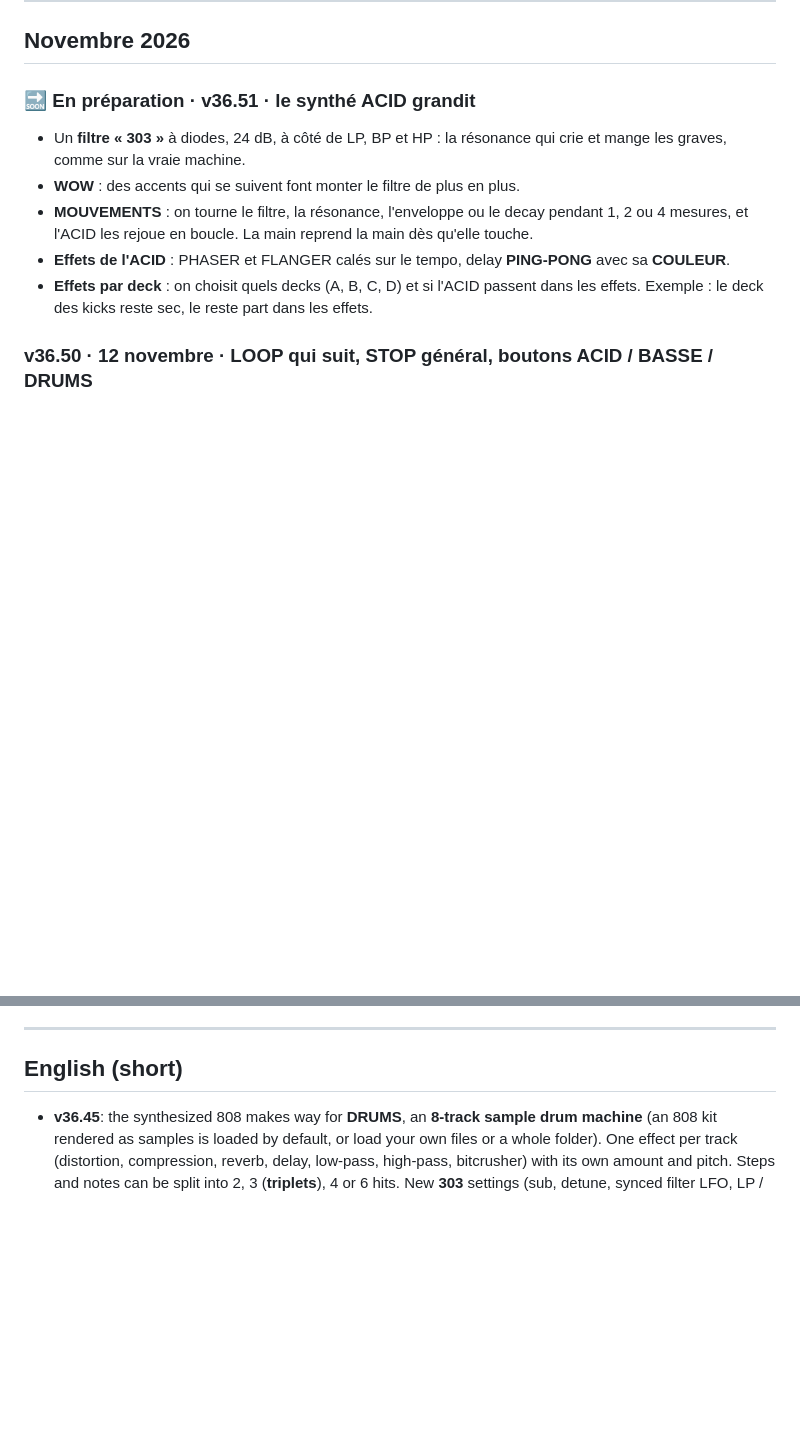
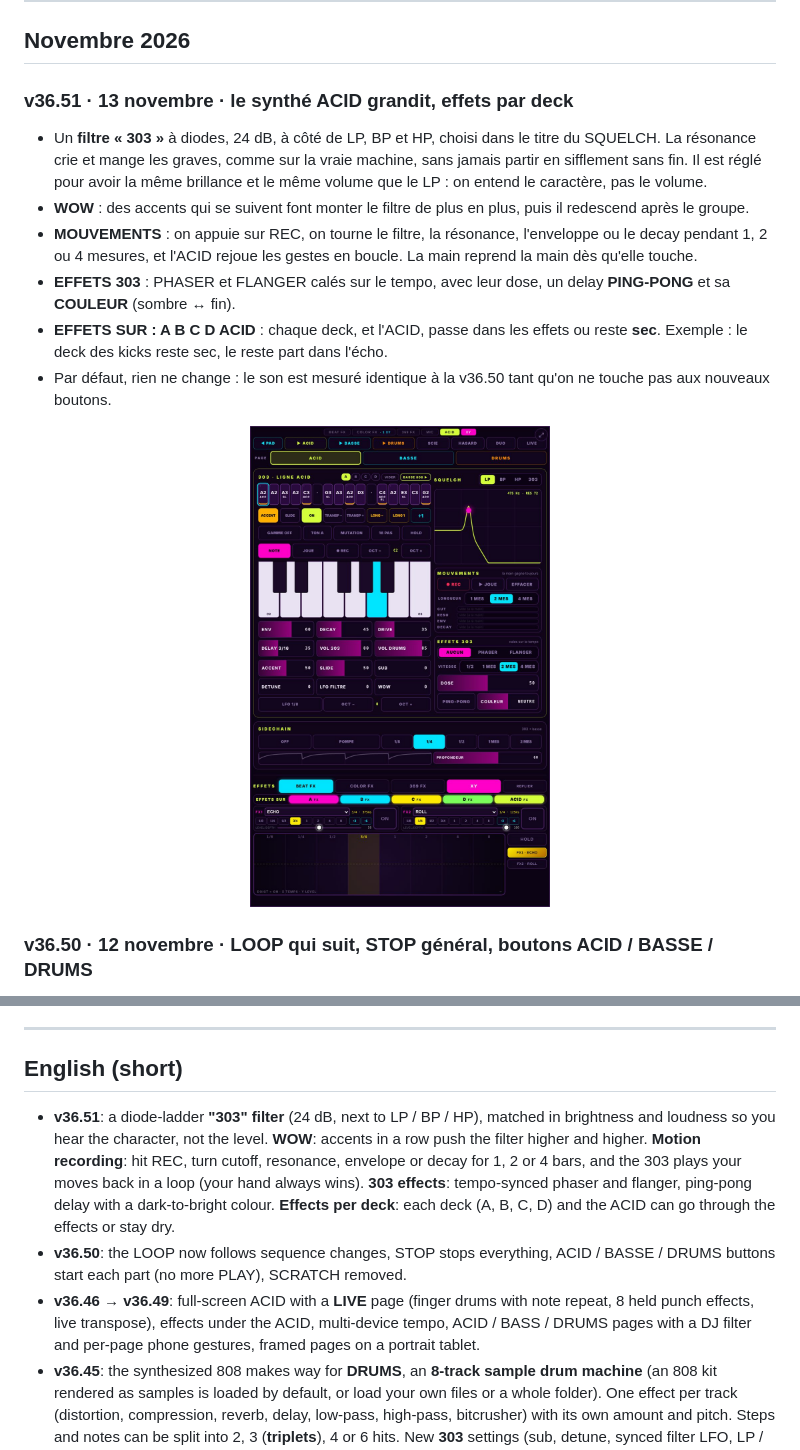
Before and after one commit to T3S6P9/369-LAUNCHPAD, a Markdown page: NOUVEAUTES.md, 2 parts joined by grey strips. GitHub-like rendering; pictures changed too: captures/acid_tablette_v36.51.jpg (added); blank space fills up the shorter version.

Commit message:
Nouveautés v36.51 : filtre 303, WOW, MOUVEMENTS, effets 303, effets par deck
- NOUVEAUTES.md : la v36.51 (13 novembre) remplace « en préparation »,
  avec une capture ; résumé anglais de v36.46 à v36.51
- README.md : capture ACID v36.51, filtre 303 / WOW / MOUVEMENTS / effets,
  EFFETS SUR par deck

Le code source reste privé : aucun fichier de code dans ce dépôt.

Co-Authored-By: Claude Opus 5.5 <noreply@anthropic.com>
Claude-Session: https://claude.ai/code/session_014675kPBQxLKrbLLYGS3Sm4

```diff
--- a/NOUVEAUTES.md
+++ b/NOUVEAUTES.md
@@ -13,12 +13,17 @@
 
 ## Novembre 2026
 
-### 🔜 En préparation · v36.51 · le synthé ACID grandit
-- Un **filtre « 303 »** à diodes, 24 dB, à côté de LP, BP et HP : la résonance qui crie et mange les graves, comme sur la vraie machine.
-- **WOW** : des accents qui se suivent font monter le filtre de plus en plus.
-- **MOUVEMENTS** : on tourne le filtre, la résonance, l'enveloppe ou le decay pendant 1, 2 ou 4 mesures, et l'ACID les rejoue en boucle. La main reprend la main dès qu'elle touche.
-- **Effets de l'ACID** : PHASER et FLANGER calés sur le tempo, delay **PING-PONG** avec sa **COULEUR**.
-- **Effets par deck** : on choisit quels decks (A, B, C, D) et si l'ACID passent dans les effets. Exemple : le deck des kicks reste sec, le reste part dans les effets.
+### v36.51 · 13 novembre · le synthé ACID grandit, effets par deck
+- Un **filtre « 303 »** à diodes, 24 dB, à côté de LP, BP et HP, choisi dans le titre du SQUELCH. La résonance crie et mange les graves, comme sur la vraie machine, sans jamais partir en sifflement sans fin. Il est réglé pour avoir la même brillance et le même volume que le LP : on entend le caractère, pas le volume.
+- **WOW** : des accents qui se suivent font monter le filtre de plus en plus, puis il redescend après le groupe.
+- **MOUVEMENTS** : on appuie sur REC, on tourne le filtre, la résonance, l'enveloppe ou le decay pendant 1, 2 ou 4 mesures, et l'ACID rejoue les gestes en boucle. La main reprend la main dès qu'elle touche.
+- **EFFETS 303** : PHASER et FLANGER calés sur le tempo, avec leur dose, un delay **PING-PONG** et sa **COULEUR** (sombre ↔ fin).
+- **EFFETS SUR : A B C D ACID** : chaque deck, et l'ACID, passe dans les effets ou reste **sec**. Exemple : le deck des kicks reste sec, le reste part dans l'écho.
+- Par défaut, rien ne change : le son est mesuré identique à la v36.50 tant qu'on ne touche pas aux nouveaux boutons.
+
+<p align="center">
+  <img src="captures/acid_tablette_v36.51.jpg" alt="369 ACID v36.51 sur tablette debout : filtre LP BP HP 303, MOUVEMENTS, EFFETS 303, rangée EFFETS SUR" width="40%">
+</p>
 
 ### v36.50 · 12 novembre · LOOP qui suit, STOP général, boutons ACID / BASSE / DRUMS
 - **LOOP** : elle **suit** maintenant les changements. On lance une séquence ou un pad pendant la LOOP, on l'entend à son temps, puis la LOOP repart avec lui. Avant, la nouvelle séquence restait cachée derrière la boucle.
@@ -177,6 +182,9 @@
 
 ## English (short)
 
+- **v36.51**: a diode-ladder **"303" filter** (24 dB, next to LP / BP / HP), matched in brightness and loudness so you hear the character, not the level. **WOW**: accents in a row push the filter higher and higher. **Motion recording**: hit REC, turn cutoff, resonance, envelope or decay for 1, 2 or 4 bars, and the 303 plays your moves back in a loop (your hand always wins). **303 effects**: tempo-synced phaser and flanger, ping-pong delay with a dark-to-bright colour. **Effects per deck**: each deck (A, B, C, D) and the ACID can go through the effects or stay dry.
+- **v36.50**: the LOOP now follows sequence changes, STOP stops everything, ACID / BASSE / DRUMS buttons start each part (no more PLAY), SCRATCH removed.
+- **v36.46 → v36.49**: full-screen ACID with a **LIVE** page (finger drums with note repeat, 8 held punch effects, live transpose), effects under the ACID, multi-device tempo, ACID / BASS / DRUMS pages with a DJ filter and per-page phone gestures, framed pages on a portrait tablet.
 - **v36.45**: the synthesized 808 makes way for **DRUMS**, an **8-track sample drum machine** (an 808 kit rendered as samples is loaded by default, or load your own files or a whole folder). One effect per track (distortion, compression, reverb, delay, low-pass, high-pass, bitcrusher) with its own amount and pitch. Steps and notes can be split into 2, 3 (**triplets**), 4 or 6 hits. New **303** settings (sub, detune, synced filter LFO, LP / BP / HP filter, octave) and **bass** settings (boom, attack, glide, cutoff, resonance, octave).
 - **v36.44**: a first 8-line sample drum rack under the 808.
 - **v36.43**: long notes, 4 patterns per instrument (switching exactly on the bar), scale-locked random and mutation, a LIVE panel with FILL and INTENSITY.
```
Also changed, not shown: README.md (+3 -1 lines).
